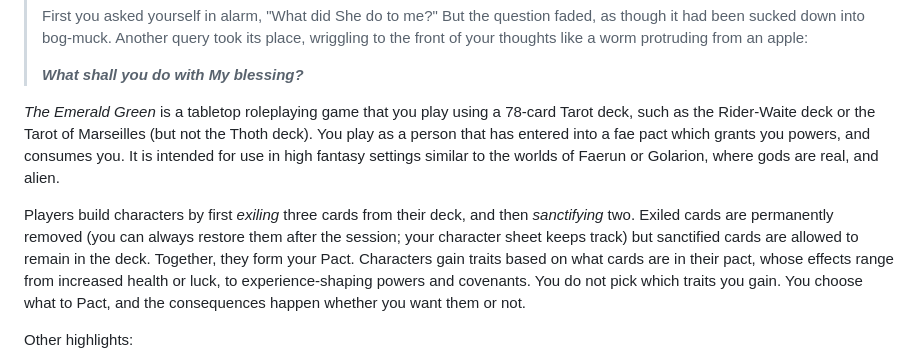
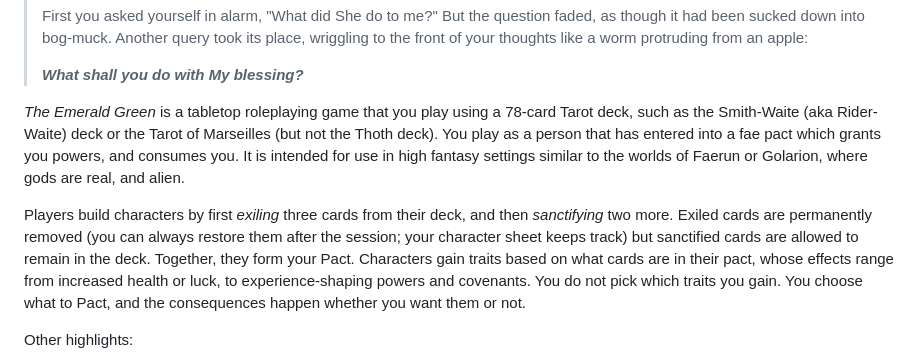
Before and after one commit to garbados/the-emerald-green, a Markdown page: doc/introduction.md, the part around the change. Drawn GitHub-style.

```diff
--- a/doc/introduction.md
+++ b/doc/introduction.md
@@ -12,9 +12,9 @@
 >
 > ***What shall you do with My blessing?***
 
-*The Emerald Green* is a tabletop roleplaying game that you play using a 78-card Tarot deck, such as the Rider-Waite deck or the Tarot of Marseilles (but not the Thoth deck). You play as a person that has entered into a fae pact which grants you powers, and consumes you. It is intended for use in high fantasy settings similar to the worlds of Faerun or Golarion, where gods are real, and alien.
+*The Emerald Green* is a tabletop roleplaying game that you play using a 78-card Tarot deck, such as the Smith-Waite (aka Rider-Waite) deck or the Tarot of Marseilles (but not the Thoth deck). You play as a person that has entered into a fae pact which grants you powers, and consumes you. It is intended for use in high fantasy settings similar to the worlds of Faerun or Golarion, where gods are real, and alien.
 
-Players build characters by first *exiling* three cards from their deck, and then *sanctifying* two. Exiled cards are permanently removed (you can always restore them after the session; your character sheet keeps track) but sanctified cards are allowed to remain in the deck. Together, they form your Pact. Characters gain traits based on what cards are in their pact, whose effects range from increased health or luck, to experience-shaping powers and covenants. You do not pick which traits you gain. You choose what to Pact, and the consequences happen whether you want them or not.
+Players build characters by first *exiling* three cards from their deck, and then *sanctifying* two more. Exiled cards are permanently removed (you can always restore them after the session; your character sheet keeps track) but sanctified cards are allowed to remain in the deck. Together, they form your Pact. Characters gain traits based on what cards are in their pact, whose effects range from increased health or luck, to experience-shaping powers and covenants. You do not pick which traits you gain. You choose what to Pact, and the consequences happen whether you want them or not.
 
 Other highlights:
 
```
